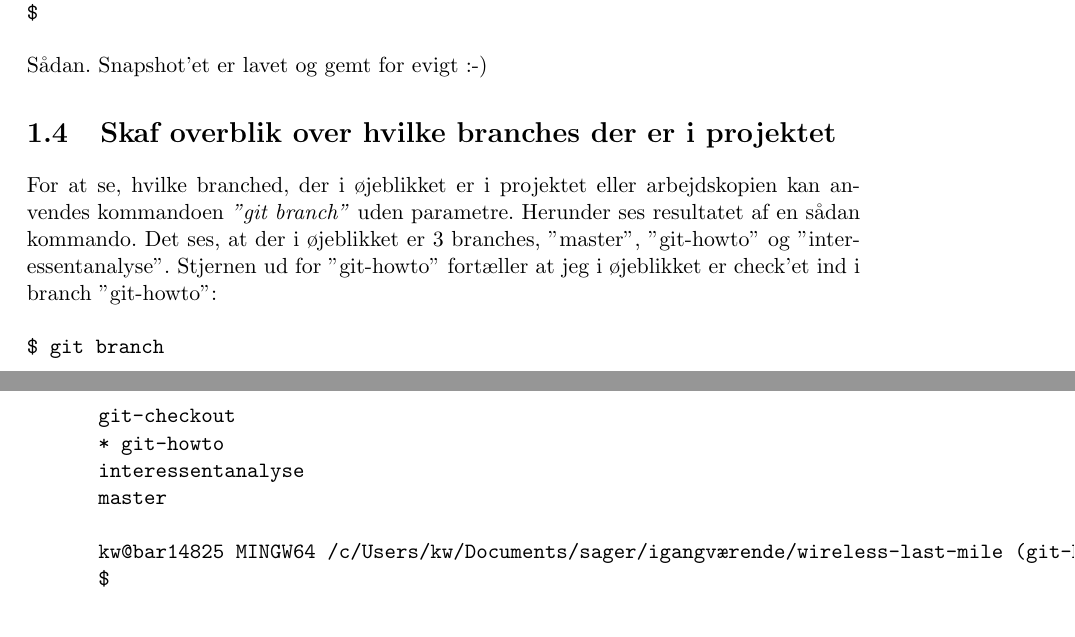
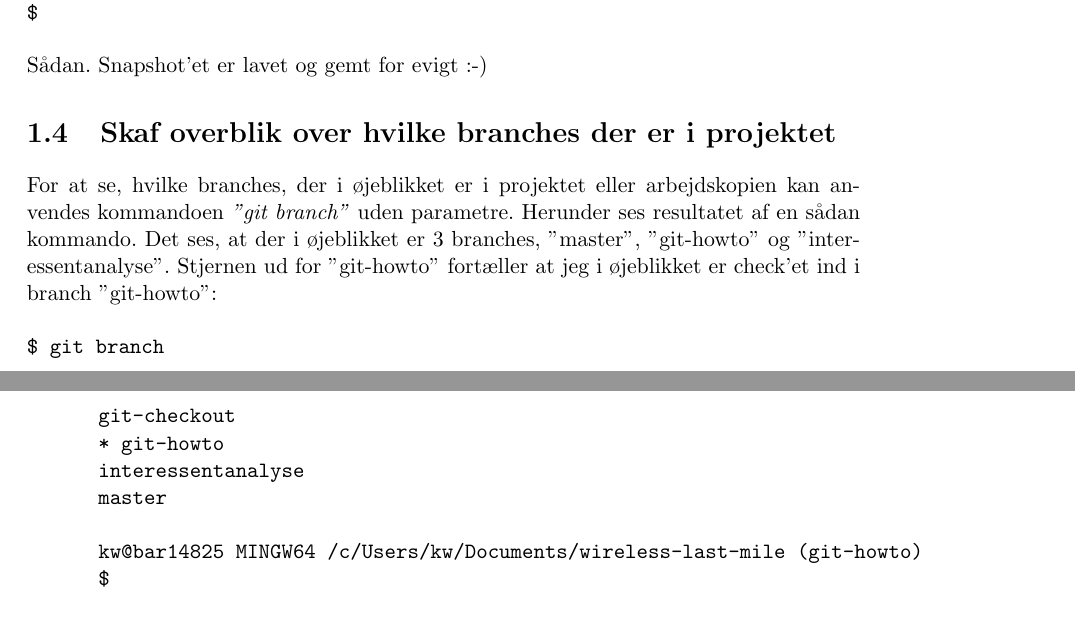
Before and after one commit to aqqalu/wireless-last-mile, a LaTeX document (git-howto.tex): two parts of pages 5 and 6 of 6, joined at a grey line, cut so that both start at the same text. Compiled offline with pdfLaTeX.

Commit message:
små stavefejl rettet. git-howt.tex rekompileret

```diff
--- a/git-howto.tex
+++ b/git-howto.tex
@@ -161,7 +161,7 @@ $
 Sådan. Snapshot'et er lavet og gemt for evigt :-)
 
 \section{Skaf overblik over hvilke branches der er i projektet}
-For at se, hvilke branched, der i øjeblikket er i projektet eller arbejdskopien kan anvendes kommandoen \emph{''git branch''} uden parametre. Herunder ses resultatet af en sådan kommando. Det ses, at der i øjeblikket er 3 branches, ''master'', ''git-howto'' og ''interessentanalyse''. Stjernen ud for ''git-howto'' fortæller at jeg i øjeblikket er check'et ind i branch ''git-howto'':
+For at se, hvilke branches, der i øjeblikket er i projektet eller arbejdskopien kan anvendes kommandoen \emph{''git branch''} uden parametre. Herunder ses resultatet af en sådan kommando. Det ses, at der i øjeblikket er 3 branches, ''master'', ''git-howto'' og ''interessentanalyse''. Stjernen ud for ''git-howto'' fortæller at jeg i øjeblikket er check'et ind i branch ''git-howto'':
 
 \begin{verbatim}
 $ git branch
@@ -170,7 +170,7 @@ git-checkout
 interessentanalyse
 master
 
-kw@bar14825 MINGW64 /c/Users/kw/Documents/sager/igangværende/wireless-last-mile (git-howto)
+kw@bar14825 MINGW64 /c/Users/kw/Documents/wireless-last-mile (git-howto)
 $
 
 \end{verbatim}
@@ -186,7 +186,7 @@ git-checkout
 interessentanalyse
 master
 
-kw@bar14825 MINGW64 /c/Users/kw/Documents/sager/igangværende/wireless-last-mile (git-howto)
+kw@bar14825 MINGW64 /c/Users/kw/Documents/wireless-last-mile (git-howto)
 $
 
 \end{verbatim}
```
Also changed, not shown: git-howto.pdf (added).
